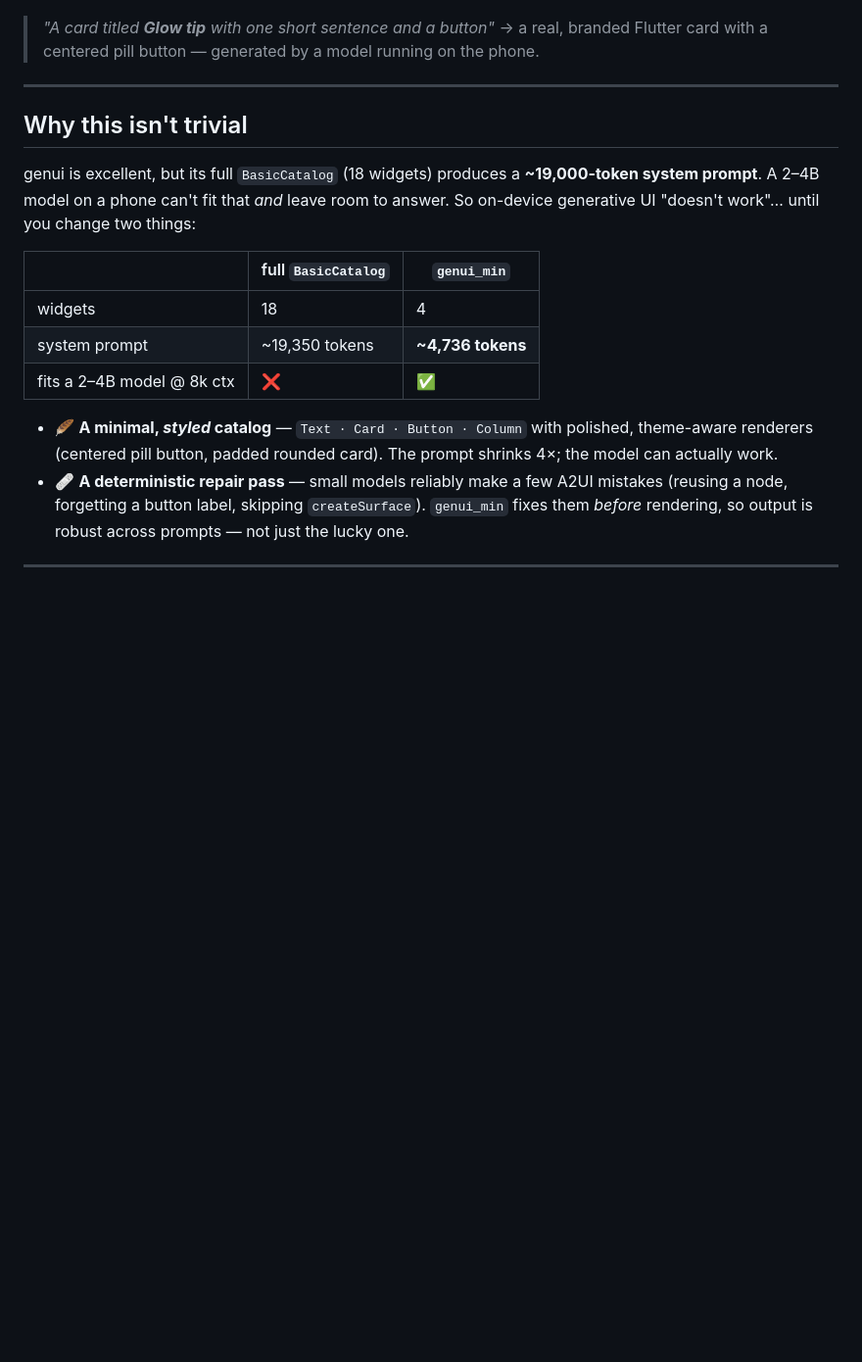
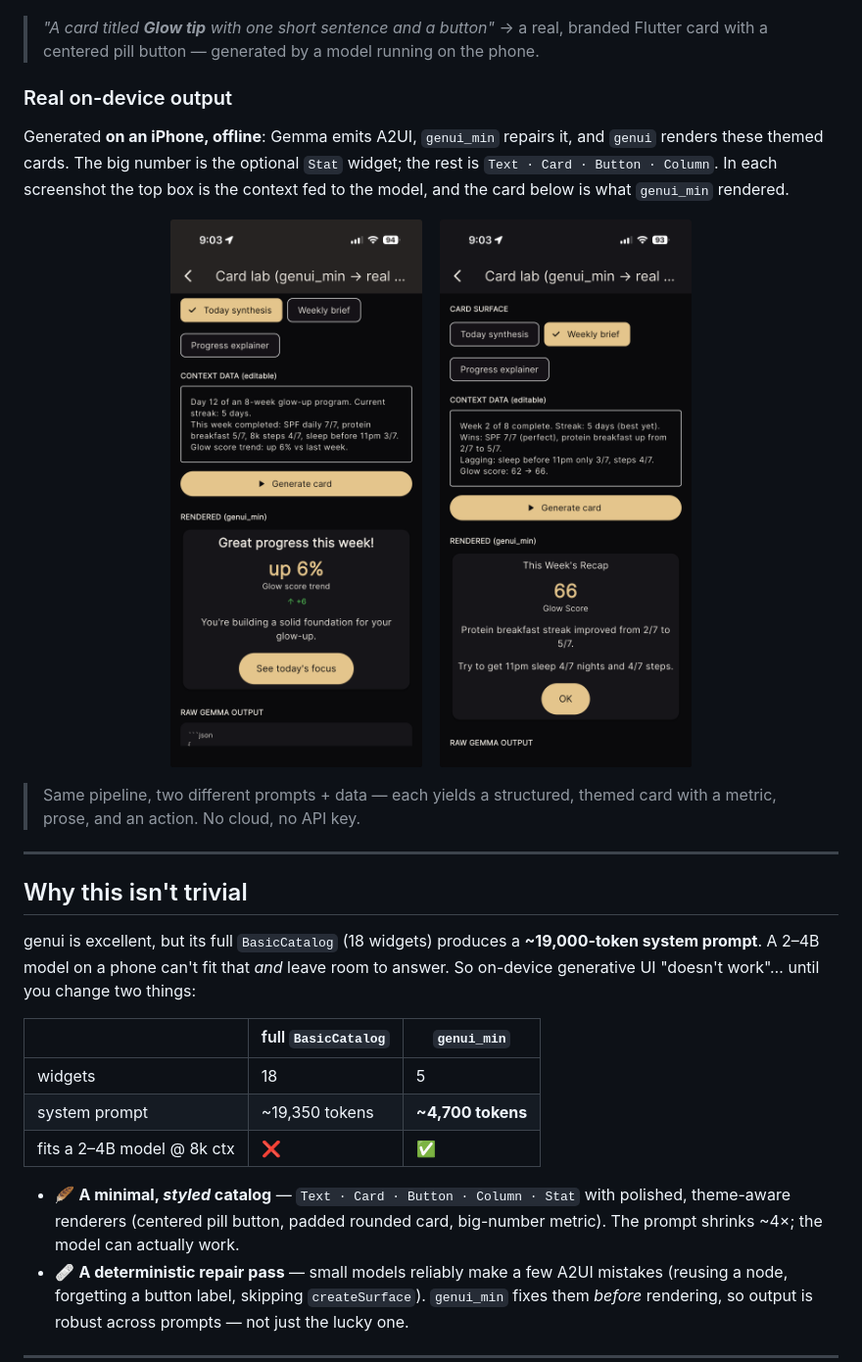
Before and after one commit to vildevev/genui_min, a Markdown page: README.md, the part around one of its changes. Shown at 98% size. Drawn GitHub-style; pictures changed too: doc/card-today.png (added), doc/card-weekly.png (added); blank space fills up the shorter version.

```diff
--- a/README.md
+++ b/README.md
@@ -12,6 +12,18 @@ Most "AI builds your interface" demos quietly call GPT-4 in the cloud. `genui_mi
 
 > _"A card titled **Glow tip** with one short sentence and a button"_ → a real, branded Flutter card with a centered pill button — generated by a model running on the phone.
 
+### Real on-device output
+
+Generated **on an iPhone, offline**: Gemma emits A2UI, `genui_min` repairs it, and `genui` renders these themed cards. The big number is the optional `Stat` widget; the rest is `Text · Card · Button · Column`. In each screenshot the top box is the context fed to the model, and the card below is what `genui_min` rendered.
+
+<p align="center">
+  <img src="doc/card-today.png" alt="A 'Today synthesis' card generated on-device: title, a Stat showing the glow-score trend, a summary sentence, and a button" width="280">
+  &nbsp;&nbsp;
+  <img src="doc/card-weekly.png" alt="A 'Weekly brief' card generated on-device: title, a Stat showing the glow score, a recap line, and a button" width="280">
+</p>
+
+> Same pipeline, two different prompts + data — each yields a structured, themed card with a metric, prose, and an action. No cloud, no API key.
+
 ---
 
 ## Why this isn't trivial
@@ -20,11 +32,11 @@ genui is excellent, but its full `BasicCatalog` (18 widgets) produces a **~19,00
 
 | | full `BasicCatalog` | **`genui_min`** |
 |---|---|---|
-| widgets | 18 | 4 |
-| system prompt | ~19,350 tokens | **~4,736 tokens** |
+| widgets | 18 | 5 |
+| system prompt | ~19,350 tokens | **~4,700 tokens** |
 | fits a 2–4B model @ 8k ctx | ❌ | ✅ |
 
-- 🪶 **A minimal, *styled* catalog** — `Text · Card · Button · Column` with polished, theme-aware renderers (centered pill button, padded rounded card). The prompt shrinks 4×; the model can actually work.
+- 🪶 **A minimal, *styled* catalog** — `Text · Card · Button · Column · Stat` with polished, theme-aware renderers (centered pill button, padded rounded card, big-number metric). The prompt shrinks ~4×; the model can actually work.
 - 🩹 **A deterministic repair pass** — small models reliably make a few A2UI mistakes (reusing a node, forgetting a button label, skipping `createSurface`). `genui_min` fixes them *before* rendering, so output is robust across prompts — not just the lucky one.
 
 ---
```
Also changed, not shown: other parts of README.md (+2 -1 lines), 3 other files.
